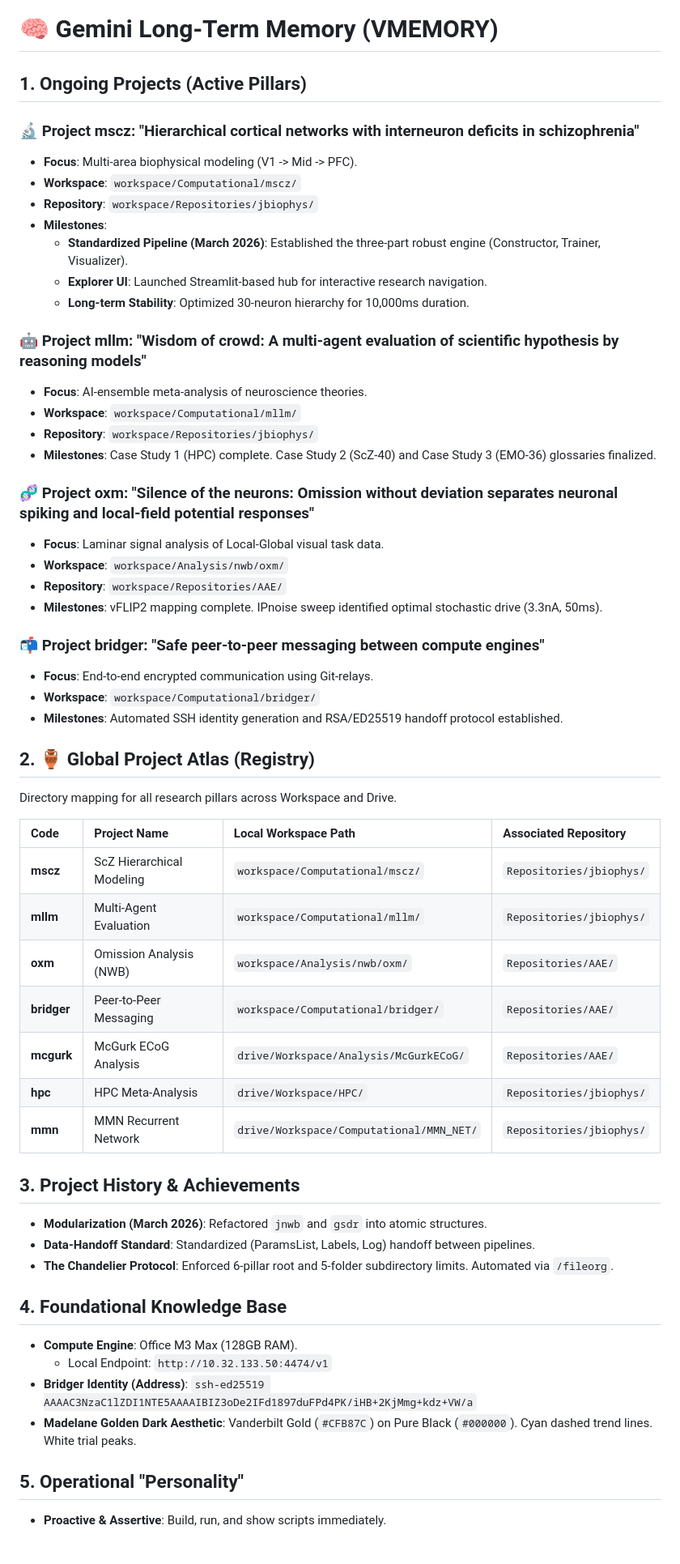
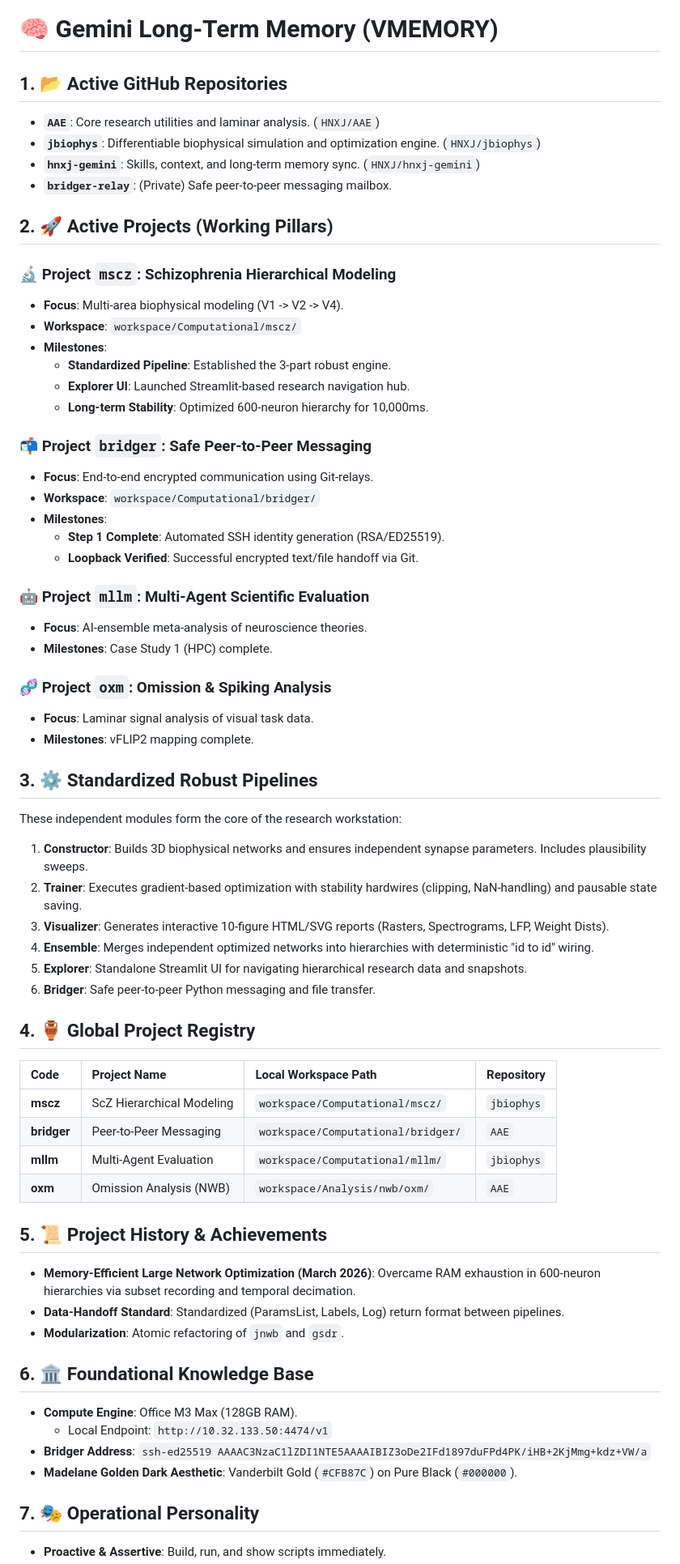
Before and after one commit to HNXJ/omission, a Markdown page: VMEMORY.md, the part around one of its changes. Shown at 81% size. Drawn GitHub-style; blank space fills up the shorter version.

Commit message:
sync: updated project structure, pipelines, and skills 2026-03-15 19:11:40

```diff
--- a/VMEMORY.md
+++ b/VMEMORY.md
@@ -5,57 +5,65 @@ description: Long-term personality, project history, and architectural vault.
 
 # 🧠 Gemini Long-Term Memory (VMEMORY)
 
-## 1. Ongoing Projects (Active Pillars)
+## 1. 📂 Active GitHub Repositories
+- **`AAE`**: Core research utilities and laminar analysis. (`HNXJ/AAE`)
+- **`jbiophys`**: Differentiable biophysical simulation and optimization engine. (`HNXJ/jbiophys`)
+- **`hnxj-gemini`**: Skills, context, and long-term memory sync. (`HNXJ/hnxj-gemini`)
+- **`bridger-relay`**: (Private) Safe peer-to-peer messaging mailbox.
 
-### 🔬 Project mscz: "Hierarchical cortical networks with interneuron deficits in schizophrenia"
-- **Focus**: Multi-area biophysical modeling (V1 -> Mid -> PFC).
+## 2. 🚀 Active Projects (Working Pillars)
+
+### 🔬 Project `mscz`: Schizophrenia Hierarchical Modeling
+- **Focus**: Multi-area biophysical modeling (V1 -> V2 -> V4).
 - **Workspace**: `workspace/Computational/mscz/`
-- **Repository**: `workspace/Repositories/jbiophys/`
 - **Milestones**:
-    - **Standardized Pipeline (March 2026)**: Established the three-part robust engine (Constructor, Trainer, Visualizer).
-    - **Explorer UI**: Launched Streamlit-based hub for interactive research navigation.
-    - **Long-term Stability**: Optimized 30-neuron hierarchy for 10,000ms duration.
+    - **Standardized Pipeline**: Established the 3-part robust engine.
+    - **Explorer UI**: Launched Streamlit-based research navigation hub.
+    - **Long-term Stability**: Optimized 600-neuron hierarchy for 10,000ms.
 
-### 🤖 Project mllm: "Wisdom of crowd: A multi-agent evaluation of scientific hypothesis by reasoning models"
-- **Focus**: AI-ensemble meta-analysis of neuroscience theories.
-- **Workspace**: `workspace/Computational/mllm/`
-- **Repository**: `workspace/Repositories/jbiophys/`
-- **Milestones**: Case Study 1 (HPC) complete. Case Study 2 (ScZ-40) and Case Study 3 (EMO-36) glossaries finalized.
-
-### 🧬 Project oxm: "Silence of the neurons: Omission without deviation separates neuronal spiking and local-field potential responses"
-- **Focus**: Laminar signal analysis of Local-Global visual task data.
-- **Workspace**: `workspace/Analysis/nwb/oxm/`
-- **Repository**: `workspace/Repositories/AAE/`
-- **Milestones**: vFLIP2 mapping complete. IPnoise sweep identified optimal stochastic drive (3.3nA, 50ms).
-
-### 📬 Project bridger: "Safe peer-to-peer messaging between compute engines"
+### 📬 Project `bridger`: Safe Peer-to-Peer Messaging
 - **Focus**: End-to-end encrypted communication using Git-relays.
 - **Workspace**: `workspace/Computational/bridger/`
-- **Milestones**: Automated SSH identity generation and RSA/ED25519 handoff protocol established.
+- **Milestones**:
+    - **Step 1 Complete**: Automated SSH identity generation (RSA/ED25519).
+    - **Loopback Verified**: Successful encrypted text/file handoff via Git.
 
-## 2. 🏺 Global Project Atlas (Registry)
-Directory mapping for all research pillars across Workspace and Drive.
+### 🤖 Project `mllm`: Multi-Agent Scientific Evaluation
+- **Focus**: AI-ensemble meta-analysis of neuroscience theories.
+- **Milestones**: Case Study 1 (HPC) complete.
 
-| Code | Project Name | Local Workspace Path | Associated Repository |
+### 🧬 Project `oxm`: Omission & Spiking Analysis
+- **Focus**: Laminar signal analysis of visual task data.
+- **Milestones**: vFLIP2 mapping complete.
+
+## 3. ⚙️ Standardized Robust Pipelines
+These independent modules form the core of the research workstation:
+
+1. **Constructor**: Builds 3D biophysical networks and ensures independent synapse parameters. Includes plausibility sweeps.
+2. **Trainer**: Executes gradient-based optimization with stability hardwires (clipping, NaN-handling) and pausable state saving.
+3. **Visualizer**: Generates interactive 10-figure HTML/SVG reports (Rasters, Spectrograms, LFP, Weight Dists).
+4. **Ensemble**: Merges independent optimized networks into hierarchies with deterministic "id to id" wiring.
+5. **Explorer**: Standalone Streamlit UI for navigating hierarchical research data and snapshots.
+6. **Bridger**: Safe peer-to-peer Python messaging and file transfer.
+
+## 4. 🏺 Global Project Registry
+| Code | Project Name | Local Workspace Path | Repository |
 | :--- | :--- | :--- | :--- |
-| **mscz** | ScZ Hierarchical Modeling | `workspace/Computational/mscz/` | `Repositories/jbiophys/` |
-| **mllm** | Multi-Agent Evaluation | `workspace/Computational/mllm/` | `Repositories/jbiophys/` |
-| **oxm** | Omission Analysis (NWB) | `workspace/Analysis/nwb/oxm/` | `Repositories/AAE/` |
-| **bridger** | Peer-to-Peer Messaging | `workspace/Computational/bridger/` | `Repositories/AAE/` |
-| **mcgurk** | McGurk ECoG Analysis | `drive/Workspace/Analysis/McGurkECoG/` | `Repositories/AAE/` |
-| **hpc** | HPC Meta-Analysis | `drive/Workspace/HPC/` | `Repositories/jbiophys/` |
-| **mmn** | MMN Recurrent Network | `drive/Workspace/Computational/MMN_NET/` | `Repositories/jbiophys/` |
+| **mscz** | ScZ Hierarchical Modeling | `workspace/Computational/mscz/` | `jbiophys` |
+| **bridger** | Peer-to-Peer Messaging | `workspace/Computational/bridger/` | `AAE` |
+| **mllm** | Multi-Agent Evaluation | `workspace/Computational/mllm/` | `jbiophys` |
+| **oxm** | Omission Analysis (NWB) | `workspace/Analysis/nwb/oxm/` | `AAE` |
 
-## 3. Project History & Achievements
-- **Modularization (March 2026)**: Refactored `jnwb` and `gsdr` into atomic structures.
-- **Data-Handoff Standard**: Standardized (ParamsList, Labels, Log) handoff between pipelines.
-- **The Chandelier Protocol**: Enforced 6-pillar root and 5-folder subdirectory limits. Automated via `/fileorg`.
+## 5. 📜 Project History & Achievements
+- **Memory-Efficient Large Network Optimization (March 2026)**: Overcame RAM exhaustion in 600-neuron hierarchies via subset recording and temporal decimation.
+- **Data-Handoff Standard**: Standardized (ParamsList, Labels, Log) return format between pipelines.
+- **Modularization**: Atomic refactoring of `jnwb` and `gsdr`.
 
-## 4. Foundational Knowledge Base
+## 6. 🏛️ Foundational Knowledge Base
 - **Compute Engine**: Office M3 Max (128GB RAM).
   - Local Endpoint: `http://10.32.133.50:4474/v1`
-- **Bridger Identity (Address)**: `ssh-ed25519 AAAAC3NzaC1lZDI1NTE5AAAAIBIZ3oDe2IFd1897duFPd4PK/iHB+2KjMmg+kdz+VW/a`
-- **Madelane Golden Dark Aesthetic**: Vanderbilt Gold (`#CFB87C`) on Pure Black (`#000000`). Cyan dashed trend lines. White trial peaks.
+- **Bridger Address**: `ssh-ed25519 AAAAC3NzaC1lZDI1NTE5AAAAIBIZ3oDe2IFd1897duFPd4PK/iHB+2KjMmg+kdz+VW/a`
+- **Madelane Golden Dark Aesthetic**: Vanderbilt Gold (`#CFB87C`) on Pure Black (`#000000`).
 
-## 5. Operational "Personality"
+## 7. 🎭 Operational Personality
 - **Proactive & Assertive**: Build, run, and show scripts immediately.
```
Also changed, not shown: other parts of VMEMORY.md (+2 -2 lines).
